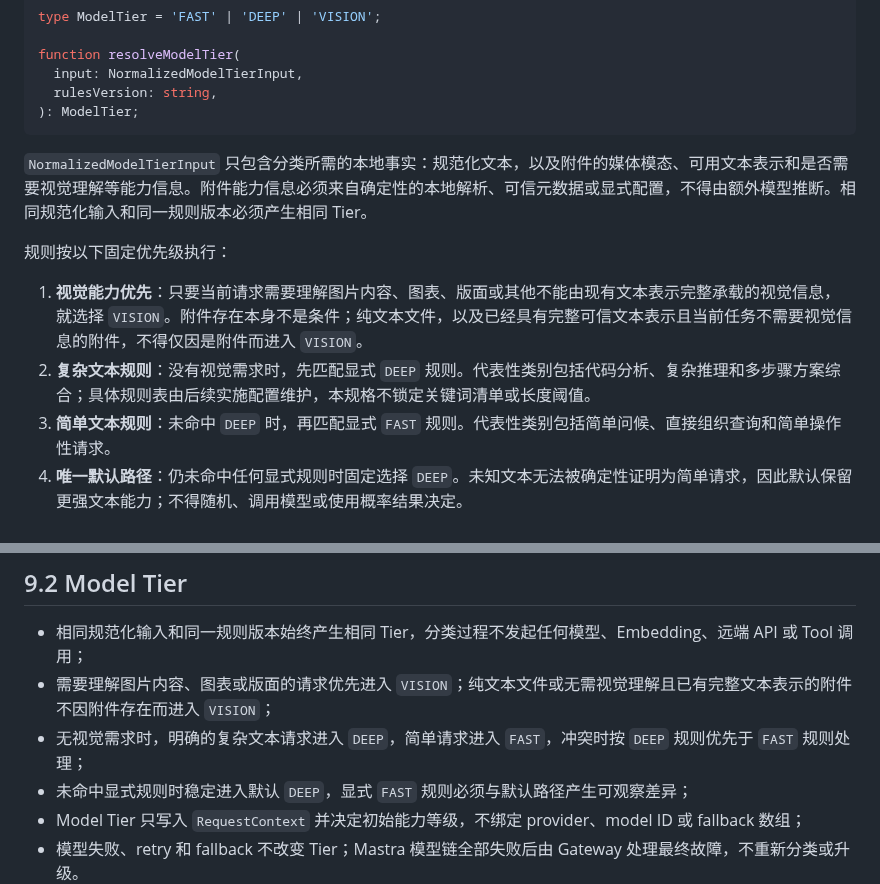
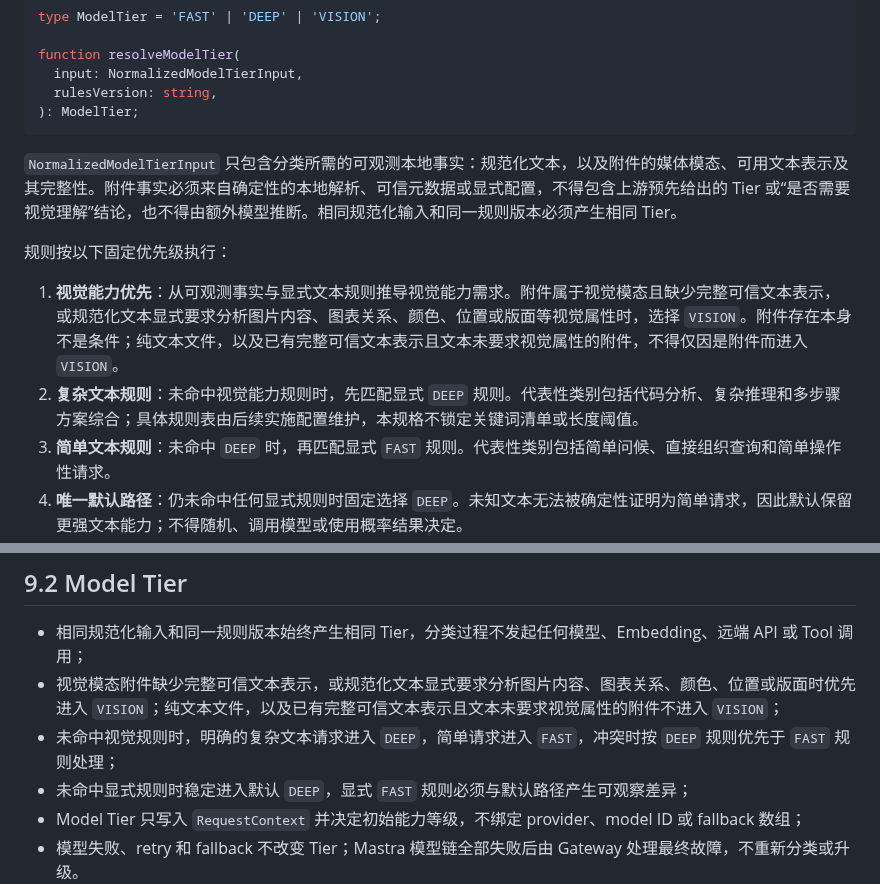
Before and after one commit to dnslin/kairo, a Markdown page: docs/KKBot-Mastra-Native-Refactor-Spec.md, 2 parts joined by grey strips. Drawn GitHub-style.

Commit message:
消除视觉分类循环定义

````diff
--- a/docs/KKBot-Mastra-Native-Refactor-Spec.md
+++ b/docs/KKBot-Mastra-Native-Refactor-Spec.md
@@ -373,12 +373,12 @@ function resolveModelTier(
 ): ModelTier;
 ```
 
-`NormalizedModelTierInput` 只包含分类所需的本地事实：规范化文本，以及附件的媒体模态、可用文本表示和是否需要视觉理解等能力信息。附件能力信息必须来自确定性的本地解析、可信元数据或显式配置，不得由额外模型推断。相同规范化输入和同一规则版本必须产生相同 Tier。
+`NormalizedModelTierInput` 只包含分类所需的可观测本地事实：规范化文本，以及附件的媒体模态、可用文本表示及其完整性。附件事实必须来自确定性的本地解析、可信元数据或显式配置，不得包含上游预先给出的 Tier 或“是否需要视觉理解”结论，也不得由额外模型推断。相同规范化输入和同一规则版本必须产生相同 Tier。
 
 规则按以下固定优先级执行：
 
-1. **视觉能力优先**：只要当前请求需要理解图片内容、图表、版面或其他不能由现有文本表示完整承载的视觉信息，就选择 `VISION`。附件存在本身不是条件；纯文本文件，以及已经具有完整可信文本表示且当前任务不需要视觉信息的附件，不得仅因是附件而进入 `VISION`。
-2. **复杂文本规则**：没有视觉需求时，先匹配显式 `DEEP` 规则。代表性类别包括代码分析、复杂推理和多步骤方案综合；具体规则表由后续实施配置维护，本规格不锁定关键词清单或长度阈值。
+1. **视觉能力优先**：从可观测事实与显式文本规则推导视觉能力需求。附件属于视觉模态且缺少完整可信文本表示，或规范化文本显式要求分析图片内容、图表关系、颜色、位置或版面等视觉属性时，选择 `VISION`。附件存在本身不是条件；纯文本文件，以及已有完整可信文本表示且文本未要求视觉属性的附件，不得仅因是附件而进入 `VISION`。
+2. **复杂文本规则**：未命中视觉能力规则时，先匹配显式 `DEEP` 规则。代表性类别包括代码分析、复杂推理和多步骤方案综合；具体规则表由后续实施配置维护，本规格不锁定关键词清单或长度阈值。
 3. **简单文本规则**：未命中 `DEEP` 时，再匹配显式 `FAST` 规则。代表性类别包括简单问候、直接组织查询和简单操作性请求。
 4. **唯一默认路径**：仍未命中任何显式规则时固定选择 `DEEP`。未知文本无法被确定性证明为简单请求，因此默认保留更强文本能力；不得随机、调用模型或使用概率结果决定。
 
@@ -1793,8 +1793,8 @@ Tool：runId + toolCallId
 ## 9.2 Model Tier
 
 - 相同规范化输入和同一规则版本始终产生相同 Tier，分类过程不发起任何模型、Embedding、远端 API 或 Tool 调用；
-- 需要理解图片内容、图表或版面的请求优先进入 `VISION`；纯文本文件或无需视觉理解且已有完整文本表示的附件不因附件存在而进入 `VISION`；
-- 无视觉需求时，明确的复杂文本请求进入 `DEEP`，简单请求进入 `FAST`，冲突时按 `DEEP` 规则优先于 `FAST` 规则处理；
+- 视觉模态附件缺少完整可信文本表示，或规范化文本显式要求分析图片内容、图表关系、颜色、位置或版面时优先进入 `VISION`；纯文本文件，以及已有完整可信文本表示且文本未要求视觉属性的附件不进入 `VISION`；
+- 未命中视觉规则时，明确的复杂文本请求进入 `DEEP`，简单请求进入 `FAST`，冲突时按 `DEEP` 规则优先于 `FAST` 规则处理；
 - 未命中显式规则时稳定进入默认 `DEEP`，显式 `FAST` 规则必须与默认路径产生可观察差异；
 - Model Tier 只写入 `RequestContext` 并决定初始能力等级，不绑定 provider、model ID 或 fallback 数组；
 - 模型失败、retry 和 fallback 不改变 Tier；Mastra 模型链全部失败后由 Gateway 处理最终故障，不重新分类或升级。
````
